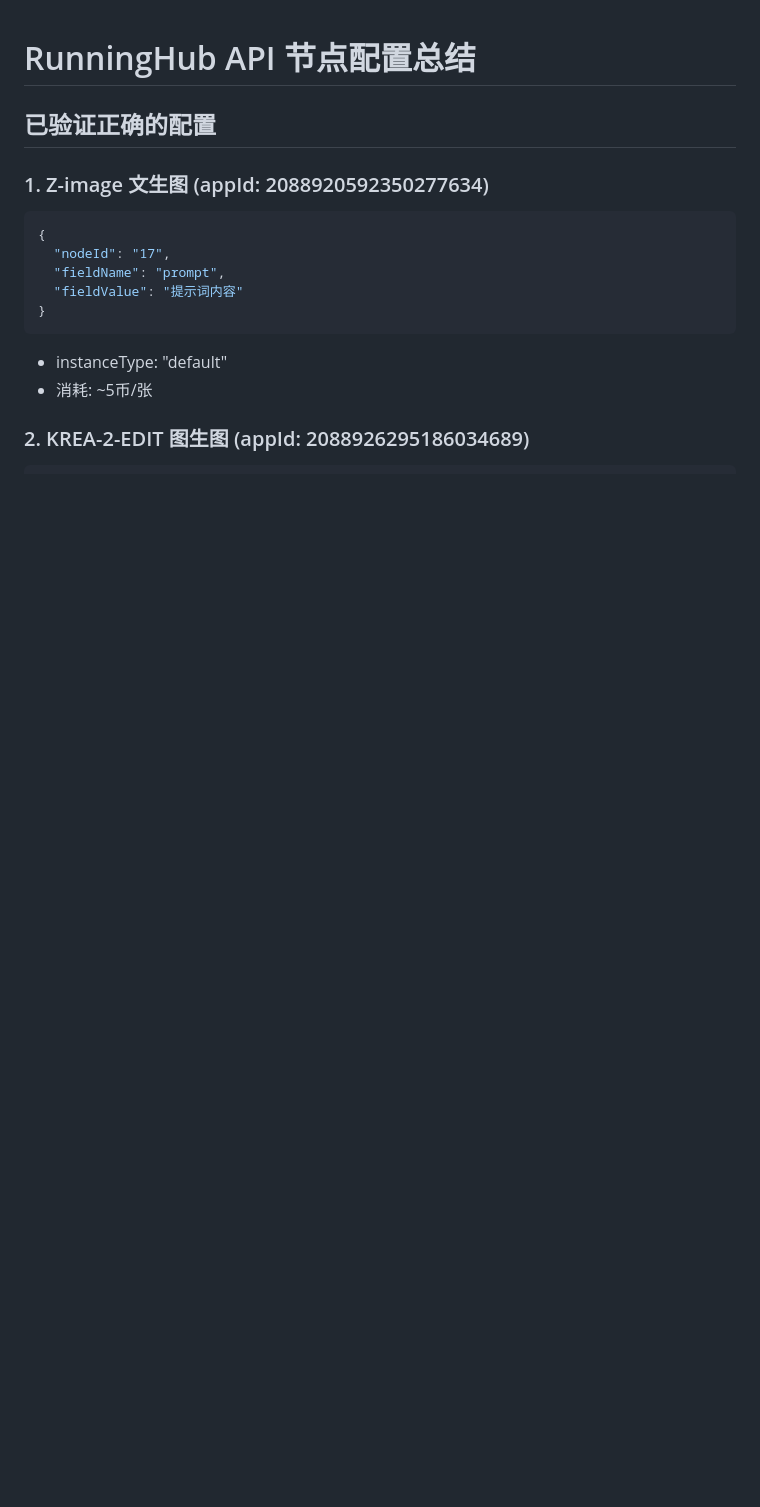
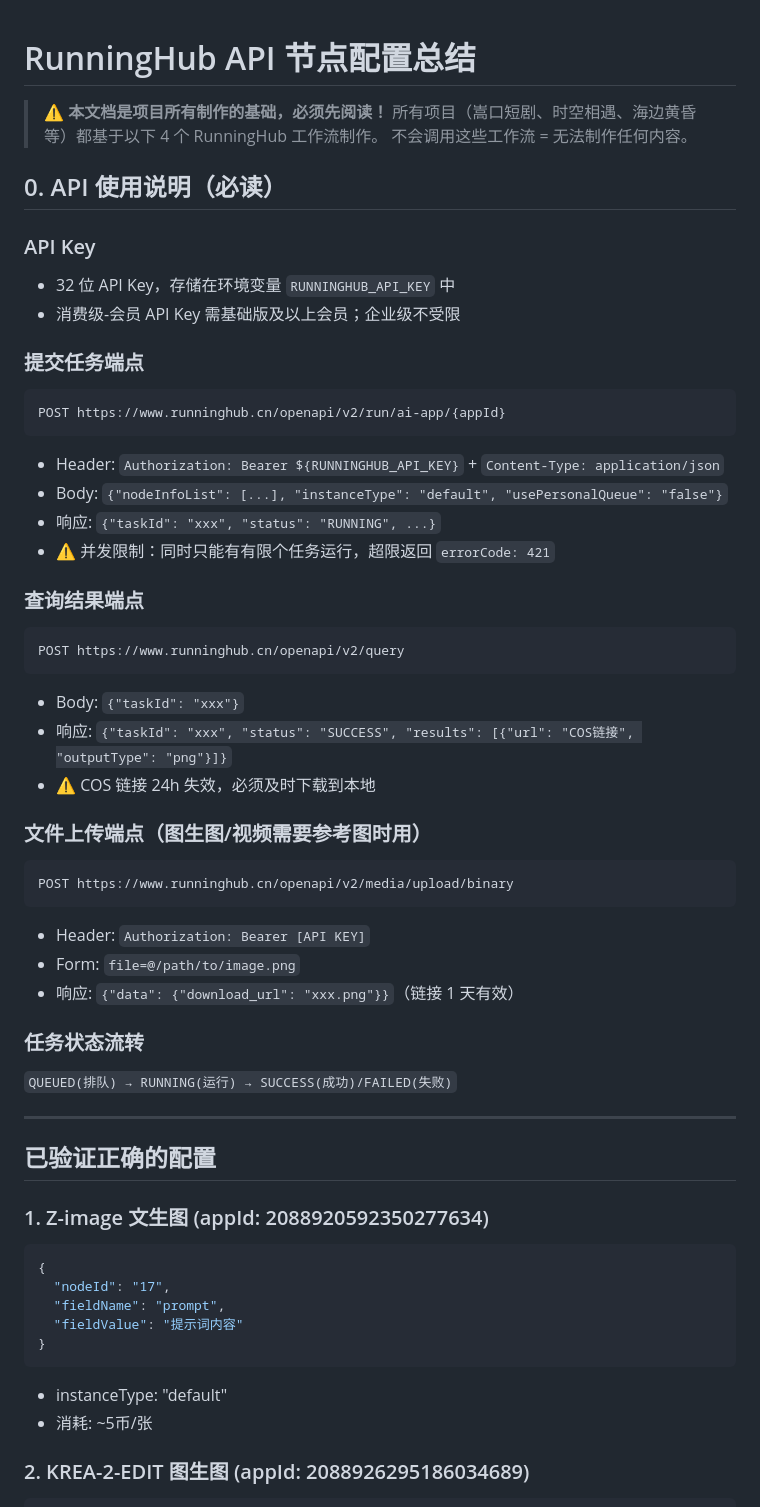
Before and after one commit to easyeye163/h3-video-coding, a Markdown page: docs/长期记忆_节点配置总结.md, the part around the change. Rendered like a GitHub page; blank space fills up the shorter version.

````diff
--- a/docs/长期记忆_节点配置总结.md
+++ b/docs/长期记忆_节点配置总结.md
@@ -1,5 +1,45 @@
 
 # RunningHub API 节点配置总结
+
+> **⚠️ 本文档是项目所有制作的基础，必须先阅读！**
+> 所有项目（嵩口短剧、时空相遇、海边黄昏等）都基于以下 4 个 RunningHub 工作流制作。
+> 不会调用这些工作流 = 无法制作任何内容。
+
+## 0. API 使用说明（必读）
+
+### API Key
+- 32 位 API Key，存储在环境变量 `RUNNINGHUB_API_KEY` 中
+- 消费级-会员 API Key 需基础版及以上会员；企业级不受限
+
+### 提交任务端点
+```
+POST https://www.runninghub.cn/openapi/v2/run/ai-app/{appId}
+```
+- Header: `Authorization: Bearer ${RUNNINGHUB_API_KEY}` + `Content-Type: application/json`
+- Body: `{"nodeInfoList": [...], "instanceType": "default", "usePersonalQueue": "false"}`
+- 响应: `{"taskId": "xxx", "status": "RUNNING", ...}`
+- ⚠️ 并发限制：同时只能有有限个任务运行，超限返回 `errorCode: 421`
+
+### 查询结果端点
+```
+POST https://www.runninghub.cn/openapi/v2/query
+```
+- Body: `{"taskId": "xxx"}`
+- 响应: `{"taskId": "xxx", "status": "SUCCESS", "results": [{"url": "COS链接", "outputType": "png"}]}`
+- ⚠️ COS 链接 24h 失效，必须及时下载到本地
+
+### 文件上传端点（图生图/视频需要参考图时用）
+```
+POST https://www.runninghub.cn/openapi/v2/media/upload/binary
+```
+- Header: `Authorization: Bearer [API KEY]`
+- Form: `file=@/path/to/image.png`
+- 响应: `{"data": {"download_url": "xxx.png"}}`（链接 1 天有效）
+
+### 任务状态流转
+`QUEUED(排队) → RUNNING(运行) → SUCCESS(成功)/FAILED(失败)`
+
+---
 
 ## 已验证正确的配置
 
````
Also changed, not shown: README.md (+16 -0 lines), docs/runninghub-skill.md (deleted, +0 -105 lines).
